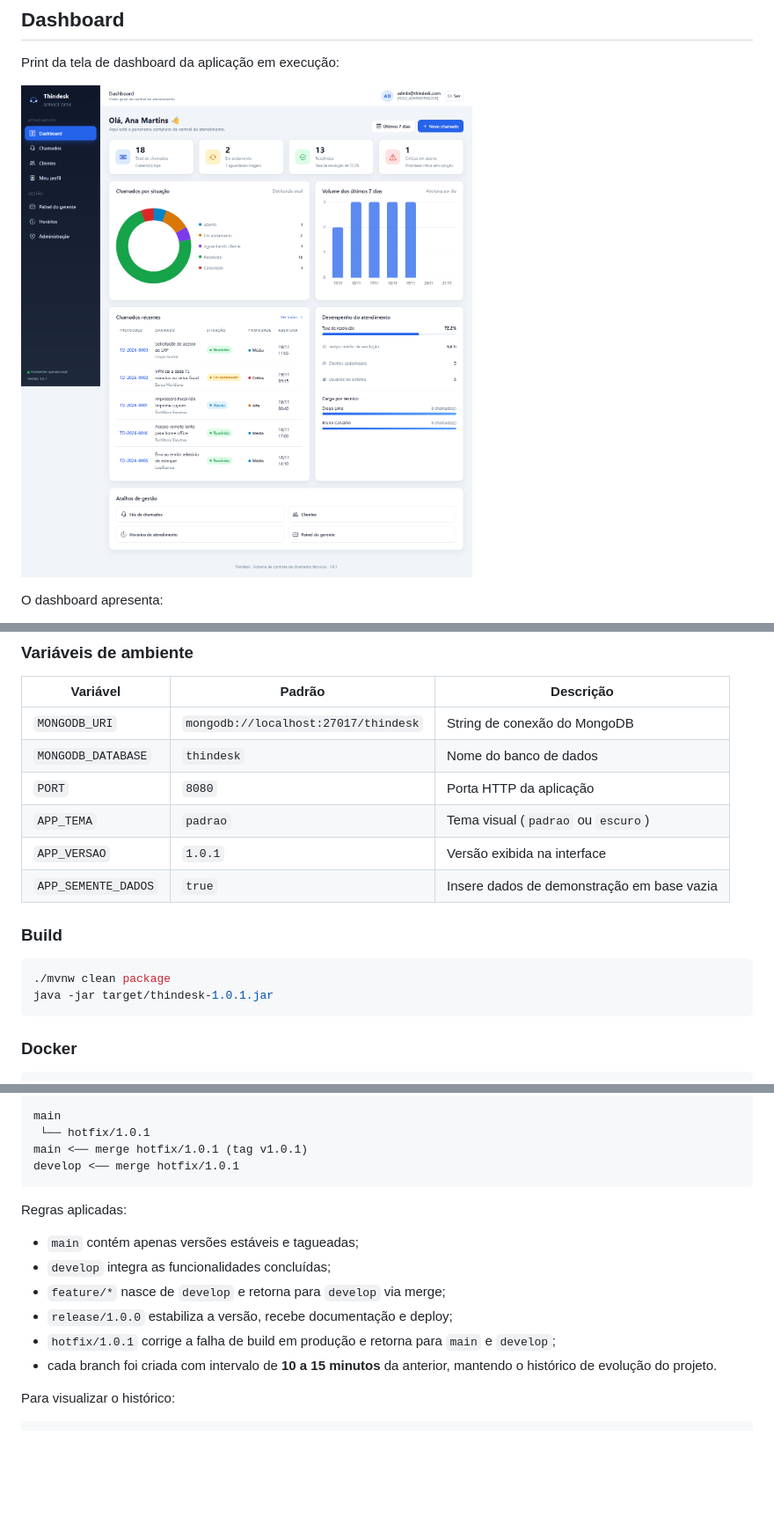
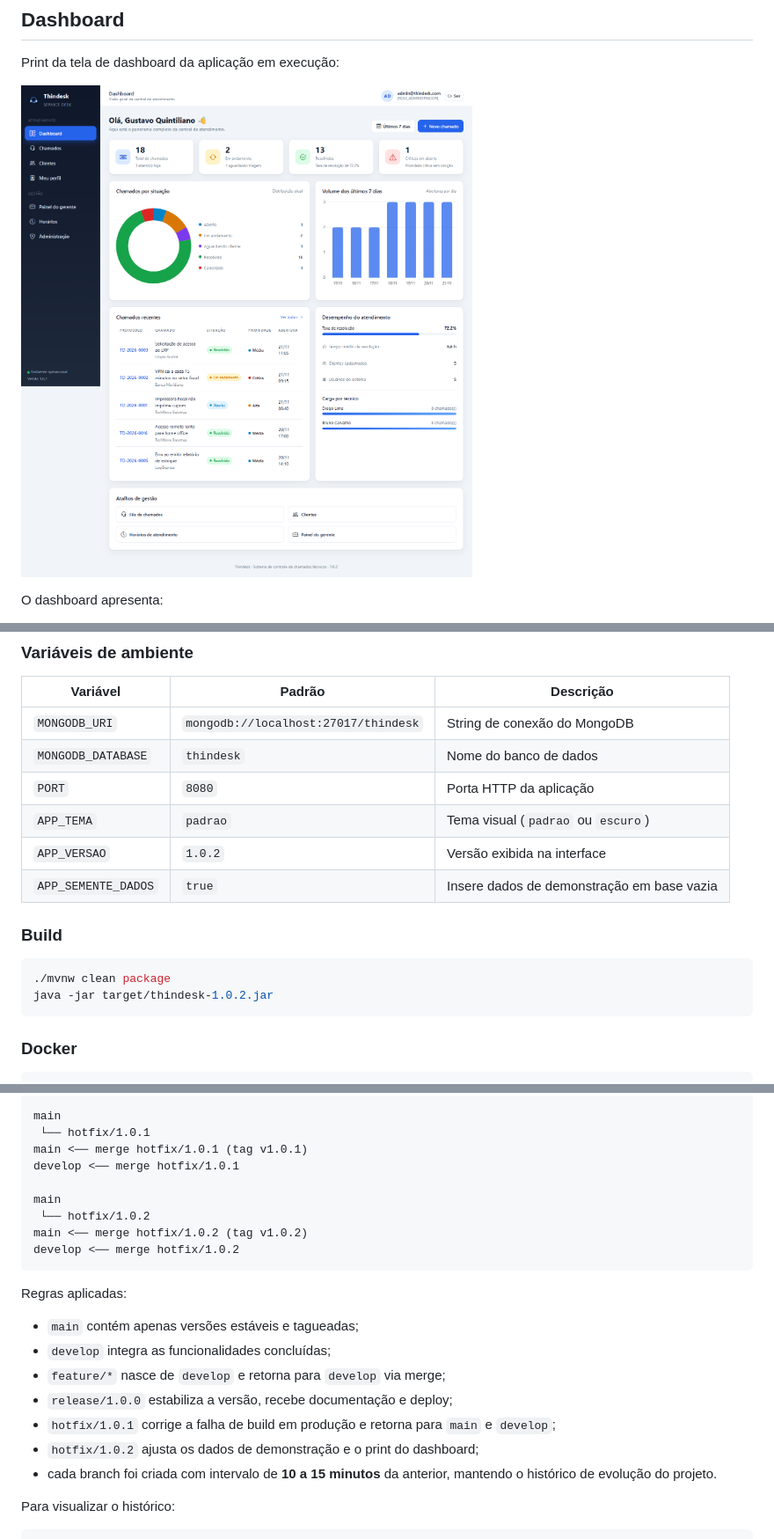
Before and after one commit to Quingu/Thindesk, a Markdown page: README.md, 3 parts joined by grey strips. Shown at 88% size. GitHub-like rendering; pictures changed too: docs/dashboard.png; blank space fills up the shorter version.

Commit message:
chore: eleva a versao para 1.0.2
Atualiza o print do dashboard com o nome do administrador e a versao 1.0.2.

````diff
--- a/README.md
+++ b/README.md
@@ -247,14 +248,14 @@ desativado com `APP_SEMENTE_DADOS=false`.
 | `MONGODB_DATABASE` | `thindesk` | Nome do banco de dados |
 | `PORT` | `8080` | Porta HTTP da aplicação |
 | `APP_TEMA` | `padrao` | Tema visual (`padrao` ou `escuro`) |
-| `APP_VERSAO` | `1.0.1` | Versão exibida na interface |
+| `APP_VERSAO` | `1.0.2` | Versão exibida na interface |
 | `APP_SEMENTE_DADOS` | `true` | Insere dados de demonstração em base vazia |
 
 ### Build
 
 ```bash
 ./mvnw clean package
-java -jar target/thindesk-1.0.1.jar
+java -jar target/thindesk-1.0.2.jar
 ```
 
 ### Docker
@@ -346,6 +347,11 @@ main
  └── hotfix/1.0.1
 main <── merge hotfix/1.0.1 (tag v1.0.1)
 develop <── merge hotfix/1.0.1
+
+main
+ └── hotfix/1.0.2
+main <── merge hotfix/1.0.2 (tag v1.0.2)
+develop <── merge hotfix/1.0.2
 ```
 
 Regras aplicadas:
@@ -355,6 +361,7 @@ Regras aplicadas:
 - `feature/*` nasce de `develop` e retorna para `develop` via merge;
 - `release/1.0.0` estabiliza a versão, recebe documentação e deploy;
 - `hotfix/1.0.1` corrige a falha de build em produção e retorna para `main` e `develop`;
+- `hotfix/1.0.2` ajusta os dados de demonstração e o print do dashboard;
 - cada branch foi criada com intervalo de **10 a 15 minutos** da anterior, mantendo o histórico de evolução do projeto.
 
 Para visualizar o histórico:
````
Also changed, not shown: other parts of README.md (+3 -2 lines), 4 other files.
